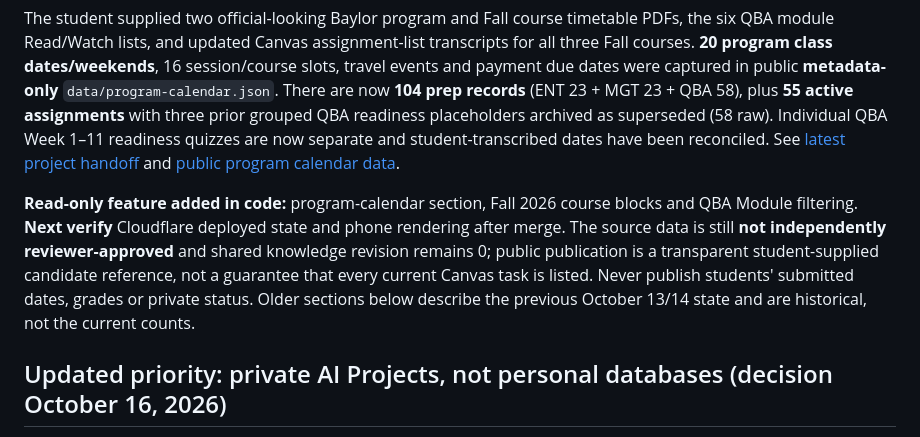
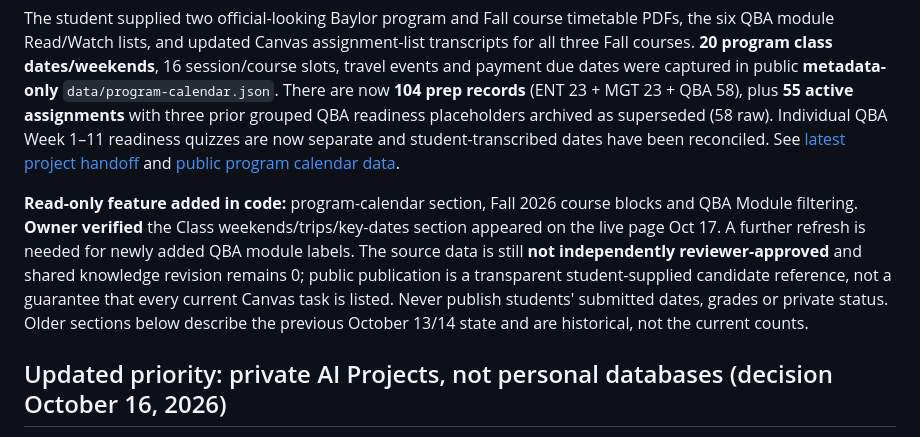
Before and after one commit to martinperrinemp/baylor-emba-hub, a Markdown page: docs/FAST-PILOT.md, the part around the change. GitHub-like rendering.

Commit message:
Record user-confirmed Fall QBA module dates and live calendar validation in docs/FAST-PILOT.md

```diff
--- a/docs/FAST-PILOT.md
+++ b/docs/FAST-PILOT.md
@@ -6,7 +6,7 @@
 
 The student supplied two official-looking Baylor program and Fall course timetable PDFs, the six QBA module Read/Watch lists, and updated Canvas assignment-list transcripts for all three Fall courses. **20 program class dates/weekends**, 16 session/course slots, travel events and payment due dates were captured in public **metadata-only** `data/program-calendar.json`. There are now **104 prep records** (ENT 23 + MGT 23 + QBA 58), plus **55 active assignments** with three prior grouped QBA readiness placeholders archived as superseded (58 raw). Individual QBA Week 1–11 readiness quizzes are now separate and student-transcribed dates have been reconciled. See [latest project handoff](PROJECT-HANDOFF.md) and [public program calendar data](../data/program-calendar.json).
 
-**Read-only feature added in code:** program-calendar section, Fall 2026 course blocks and QBA Module filtering. **Next verify** Cloudflare deployed state and phone rendering after merge. The source data is still **not independently reviewer-approved** and shared knowledge revision remains 0; public publication is a transparent student-supplied candidate reference, not a guarantee that every current Canvas task is listed. Never publish students' submitted dates, grades or private status. Older sections below describe the previous October 13/14 state and are historical, not the current counts.
+**Read-only feature added in code:** program-calendar section, Fall 2026 course blocks and QBA Module filtering. **Owner verified** the Class weekends/trips/key-dates section appeared on the live page Oct 17. A further refresh is needed for newly added QBA module labels. The source data is still **not independently reviewer-approved** and shared knowledge revision remains 0; public publication is a transparent student-supplied candidate reference, not a guarantee that every current Canvas task is listed. Never publish students' submitted dates, grades or private status. Older sections below describe the previous October 13/14 state and are historical, not the current counts.
 
 ## Updated priority: private AI Projects, not personal databases (decision October 16, 2026)
 
```
